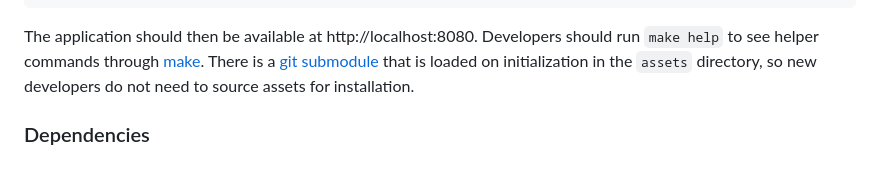
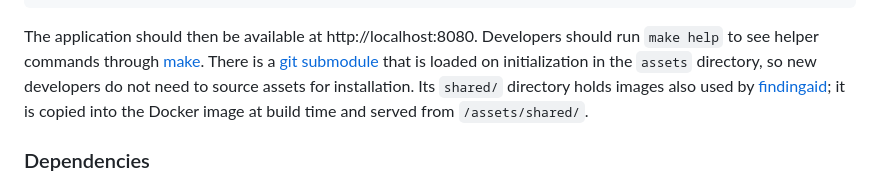
Before and after one commit to uklibraries/exploreuk-web-app, a Markdown page: README.md, the part around the change. Drawn GitHub-style.

Commit message:
add docs for image sharing

```diff
--- a/README.md
+++ b/README.md
@@ -26,7 +26,9 @@ should run `make help` to see helper commands through
 [make](https://www.gnu.org/software/make/). There is a
 [git submodule](https://git-scm.com/book/en/v2/Git-Tools-Submodules) that is
 loaded on initialization in the `assets` directory, so new developers do not
-need to source assets for installation.
+need to source assets for installation. Its `shared/` directory holds images
+also used by [findingaid](https://github.com/uklibraries/findingaid); it is
+copied into the Docker image at build time and served from `/assets/shared/`.
 
 ### Dependencies
 
```
